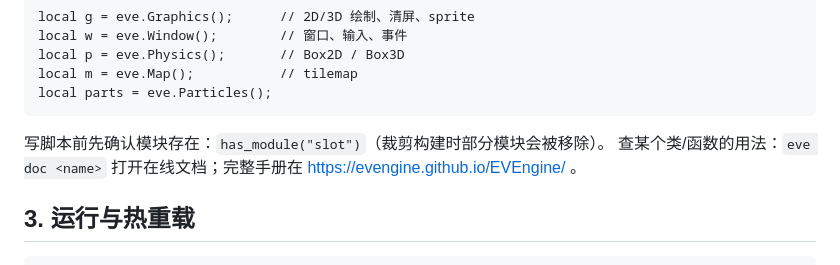
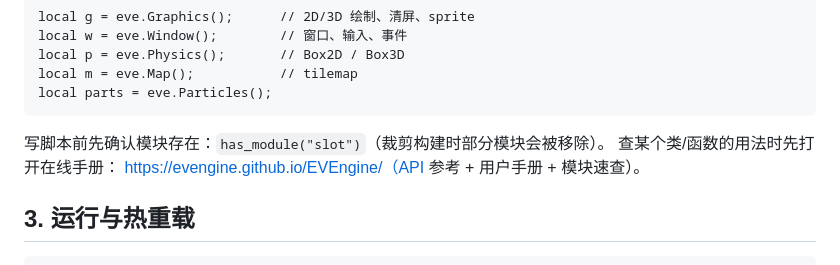
Before and after one commit to EVEngine/EVEngine.github.io, a Markdown page: skills/evengine/SKILL.md, the part around the change. Drawn GitHub-style.

Commit message:
fix(skill): point docs at evengine.github.io manual (eve doc target is stale)

````diff
--- a/skills/evengine/SKILL.md
+++ b/skills/evengine/SKILL.md
@@ -66,8 +66,8 @@ local parts = eve.Particles();
 ```
 
 写脚本前先确认模块存在：`has_module("slot")`（裁剪构建时部分模块会被移除）。
-查某个类/函数的用法：`eve doc <name>` 打开在线文档；完整手册在
-https://evengine.github.io/EVEngine/ 。
+查某个类/函数的用法时先打开在线手册：
+https://evengine.github.io/EVEngine/（API 参考 + 用户手册 + 模块速查）。
 
 ## 3. 运行与热重载
 
````
